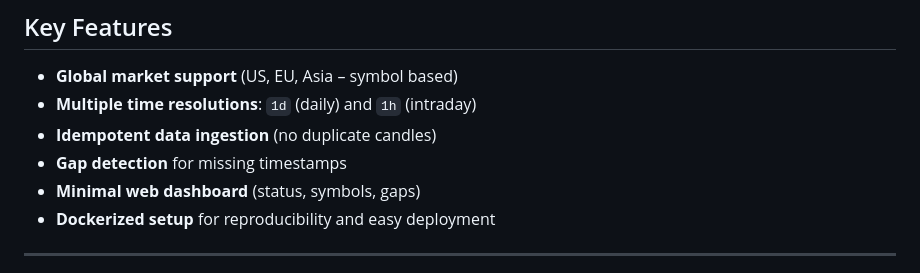
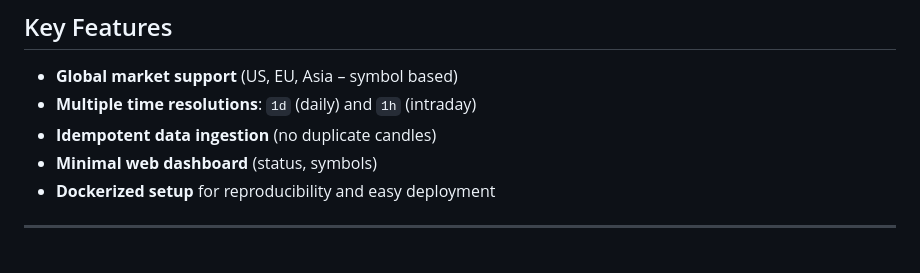
Before and after one commit to TobiasAlexanderWulff/stock-collector, a Markdown page: README.md, the part around one of its changes. Rendered like a GitHub page.

```diff
--- a/README.md
+++ b/README.md
@@ -13,8 +13,7 @@ time-series analysis (TSA) and ML/AI experiments.
 - **Global market support** (US, EU, Asia – symbol based)
 - **Multiple time resolutions**: `1d` (daily) and `1h` (intraday)
 - **Idempotent data ingestion** (no duplicate candles)
-- **Gap detection** for missing timestamps
-- **Minimal web dashboard** (status, symbols, gaps)
+- **Minimal web dashboard** (status, symbols)
 - **Dockerized setup** for reproducibility and easy deployment
 
 ---
```
Also changed, not shown: other parts of README.md (+57 -4 lines).
